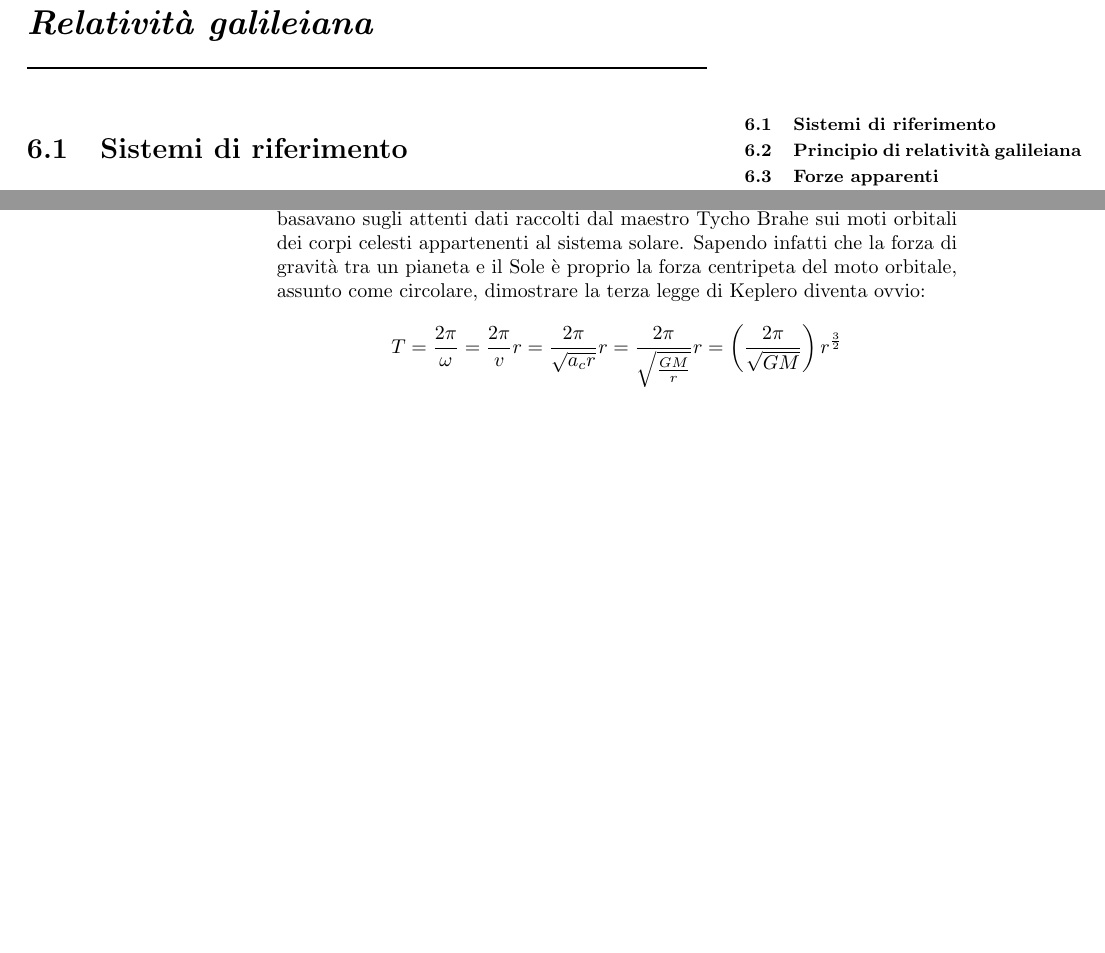
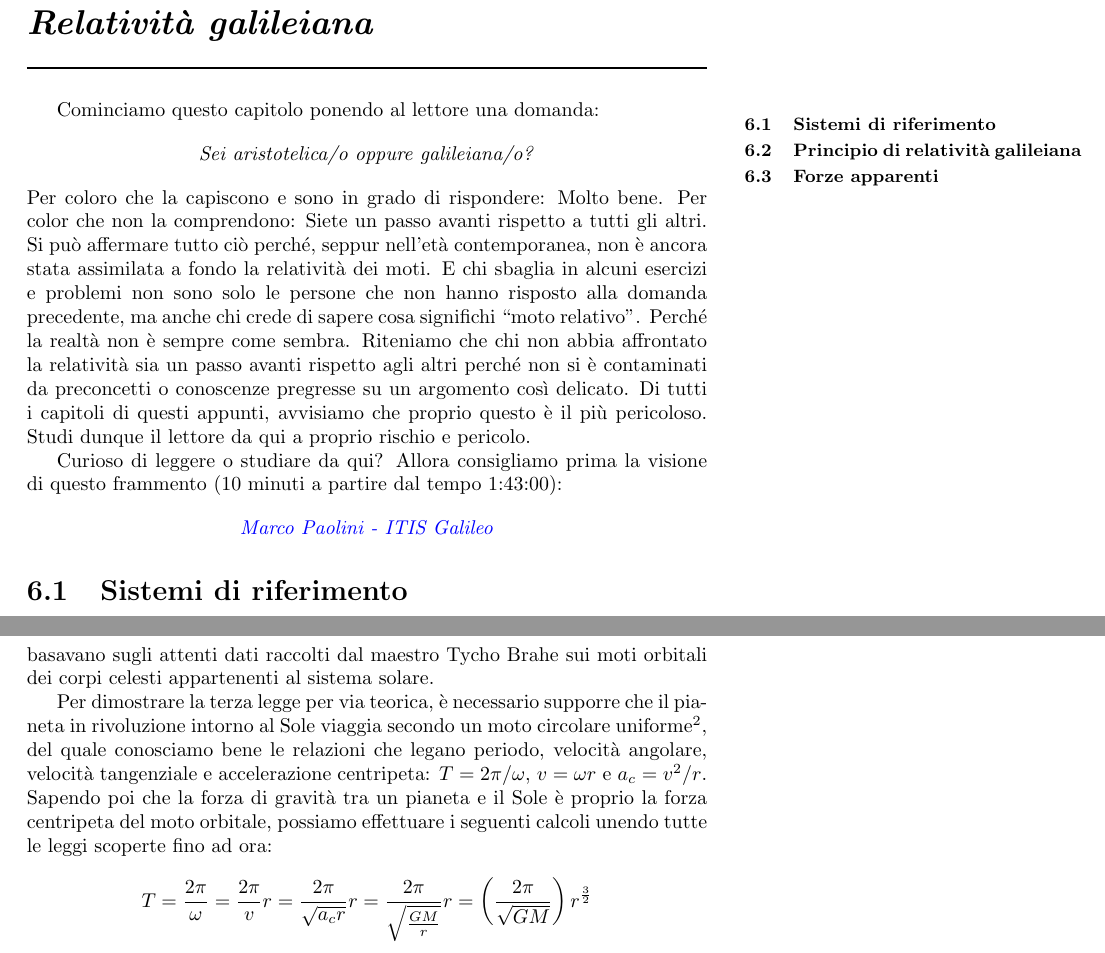
Before and after one commit to zenosaltt/phy, a LaTeX thesis (src/main_phy.tex, which reads src/chapters/05_rif/05_rif.tex, src/chapters/06_gravitazione/06_gravitazione.tex): two parts of pages 61 and 66 of 95 before the commit and two parts of pages 61 and 67 of 95 after it, joined at a grey line, cut so that both start at the same text, the shorter picture padded with empty space. Compiled offline with pdfLaTeX.

Commit message:
continuano capitoli su gravita e relativita

```diff
--- a/src/chapters/05_rif/05_rif.tex
+++ b/src/chapters/05_rif/05_rif.tex
@@ -1,5 +1,32 @@
 \chptr{Relatività galileiana}
 \marginpar{\minitoc}
+
+Cominciamo questo capitolo ponendo al lettore una domanda:
+
+\begin{center}
+    \textit{Sei aristotelica/o oppure galileiana/o?}
+\end{center}
+
+\noindent Per coloro che la capiscono e sono in grado di rispondere:
+Molto bene. Per color che non la comprendono: Siete un passo avanti
+rispetto a tutti gli altri. Si può affermare tutto ciò perché, seppur
+nell'età contemporanea, non è ancora stata assimilata a fondo la
+relatività dei moti. E chi sbaglia in alcuni esercizi e problemi
+non sono solo le persone che non hanno risposto alla domanda precedente,
+ma anche chi crede di sapere cosa significhi ``moto relativo''. Perché
+la realtà non è sempre come sembra. Riteniamo che chi non abbia affrontato
+la relatività sia un passo avanti rispetto agli altri perché non si è
+contaminati da preconcetti o conoscenze pregresse su un argomento così
+delicato. Di tutti i capitoli di questi appunti, avvisiamo che proprio
+questo è il più pericoloso. Studi dunque il lettore da qui a proprio
+rischio e pericolo.
+
+Curioso di leggere o studiare da qui? Allora consigliamo prima la visione
+di questo frammento (10 minuti a partire dal tempo 1:43:00):
+
+\begin{center}
+    \href{https://youtu.be/0kxarmulkiA?feature=shared&t=6180}{\textcolor{blue}{\textit{Marco Paolini - ITIS Galileo}}}
+\end{center}
 
 \section{Sistemi di riferimento}
 \section{Principio di relatività galileiana}
--- a/src/chapters/06_gravitazione/06_gravitazione.tex
+++ b/src/chapters/06_gravitazione/06_gravitazione.tex
@@ -168,9 +177,16 @@ una costante $k$ tale che $T = kr^\frac{3}{2}$. In realtà
 questa legge vale per tutti i sistemi astronomici (solari e non) simili al nostro, ma
 gli studi di Keplero si basavano sugli attenti dati raccolti dal maestro Tycho Brahe
 sui moti orbitali dei corpi celesti appartenenti al sistema solare.
-Sapendo infatti che la forza di gravità tra un pianeta e il Sole è proprio la forza
-centripeta del moto orbitale, assunto come circolare, dimostrare la terza legge di
-Keplero diventa ovvio:
+
+Per dimostrare la terza legge per via teorica, è necessario supporre che il pianeta
+in rivoluzione intorno al Sole viaggia secondo un moto circolare uniforme\footnote{Anche se in realtà
+l'orbita è ellittica, la distanza media tra pianeta e Sole è la stessa e dunque il
+moto è circolare.}, del quale conosciamo bene le relazioni che legano periodo, velocità
+angolare, velocità tangenziale e accelerazione centripeta: $T = 2\pi/\omega$, $v = \omega r$ e
+$a_c = v^2/r$.
+Sapendo poi che la forza di gravità tra un pianeta e il Sole è proprio la forza
+centripeta del moto orbitale, possiamo effettuare i seguenti calcoli unendo tutte
+le leggi scoperte fino ad ora:
 
 \[ T = \frac{2\pi}{\omega} = \frac{2\pi}{v}r = \frac{2\pi}{\sqrt{a_c r}}r = \frac{2\pi}{\sqrt{\frac{GM}{r}}}r = \left(\frac{2\pi}{\sqrt{GM}}\right)r^\frac{3}{2} \]
 
```
Also changed, not shown: src/chapters/appendixes/costanti.tex (+12 -7 lines), src/chapters/appendixes/esercizi.tex (+3 -2 lines), src/others/errata.tex (+7 -6 lines), src/main_phy.pdf, src/chapters/06_gravitazione/06_gravitazione.tex (11 more changed lines).
